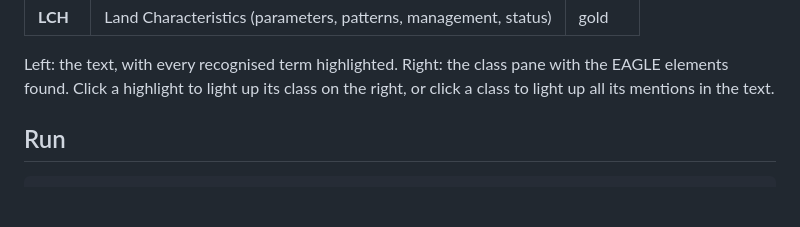
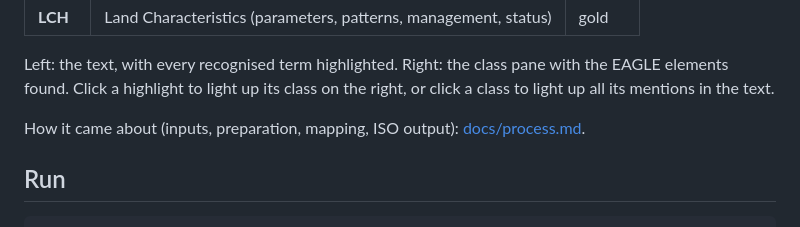
Before and after one commit to eea/EAGLE, a Markdown page: eagle-eye/README.md, the part around the change. GitHub-like rendering; blank space fills up the shorter version.

Commit message:
docs(eagle-eye): origin story of inputs, preparation, mapping and ISO export
Co-Authored-By: Claude Sonnet 5.5 <noreply@anthropic.com>

```diff
--- a/eagle-eye/README.md
+++ b/eagle-eye/README.md
@@ -16,6 +16,8 @@ speak about the three EAGLE building blocks:
 Left: the text, with every recognised term highlighted. Right: the class pane with the
 EAGLE elements found. Click a highlight to light up its class on the right, or click a
 class to light up all its mentions in the text.
+
+How it came about (inputs, preparation, mapping, ISO output): [docs/process.md](docs/process.md).
 
 ## Run
 
```
Also changed, not shown: eagle-eye/docs/process.md (added, +117 -0 lines).
